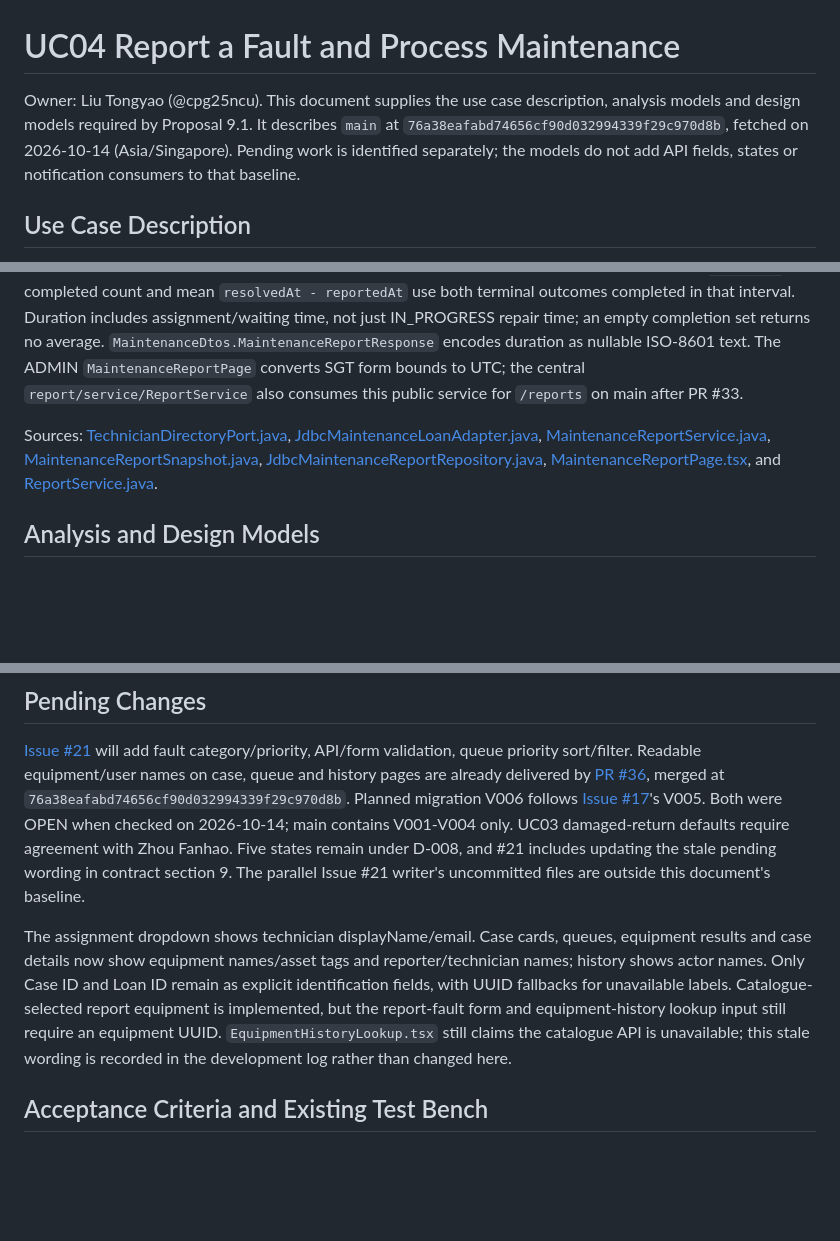
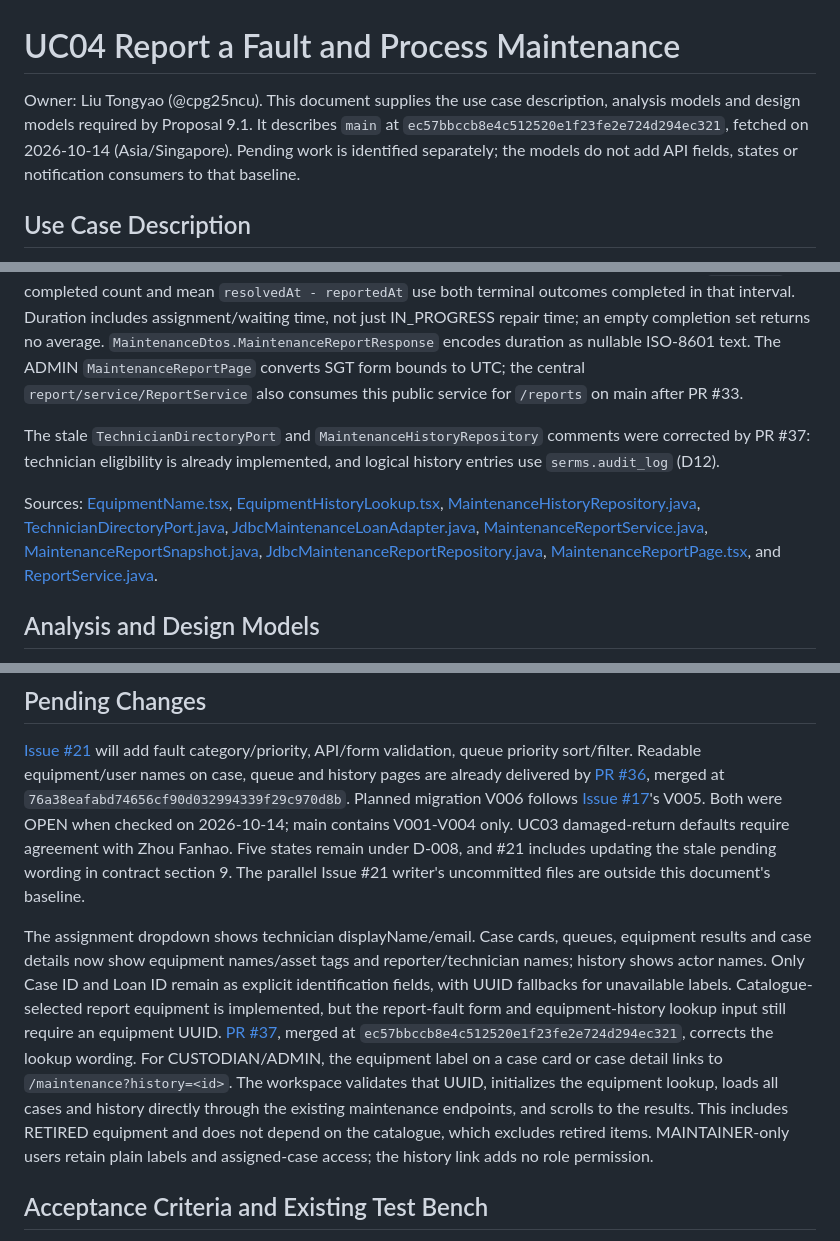
Before and after one commit to YukiOvOb/AGFP, a Markdown page: docs/uc04-fault-and-maintenance.md, 3 parts joined by grey strips. Rendered like a GitHub page; blank space fills up the shorter version.

```diff
--- a/docs/uc04-fault-and-maintenance.md
+++ b/docs/uc04-fault-and-maintenance.md
@@ -1,6 +1,6 @@
 # UC04 Report a Fault and Process Maintenance
 
-Owner: Liu Tongyao (@cpg25ncu). This document supplies the use case description, analysis models and design models required by Proposal 9.1. It describes `main` at `76a38eafabd74656cf90d032994339f29c970d8b`, fetched on 2026-10-14 (Asia/Singapore). Pending work is identified separately; the models do not add API fields, states or notification consumers to that baseline.
+Owner: Liu Tongyao (@cpg25ncu). This document supplies the use case description, analysis models and design models required by Proposal 9.1. It describes `main` at `ec57bbccb8e4c512520e1f23fe2e724d294ec321`, fetched on 2026-10-14 (Asia/Singapore). Pending work is identified separately; the models do not add API fields, states or notification consumers to that baseline.
 
 ## Use Case Description
 
@@ -152,7 +152,9 @@ Sources: [JdbcMaintenanceHistoryRepository.java](../app/src/main/java/sg/edu/nus
 
 **Report read model.** `MaintenanceReportService` calls `MaintenanceReportRepository` / `JdbcMaintenanceReportRepository` and returns an immutable `MaintenanceReportSnapshot`, avoiding loading/mutating aggregates to calculate statistics. It is a separate read projection, not an event-sourced system. Global counts include every canonical state with zero defaults; reported count uses reportedAt in `[from,to)`; completed count and mean `resolvedAt - reportedAt` use both terminal outcomes completed in that interval. Duration includes assignment/waiting time, not just IN_PROGRESS repair time; an empty completion set returns no average. `MaintenanceDtos.MaintenanceReportResponse` encodes duration as nullable ISO-8601 text. The ADMIN `MaintenanceReportPage` converts SGT form bounds to UTC; the central `report/service/ReportService` also consumes this public service for `/reports` on main after PR #33.
 
-Sources: [TechnicianDirectoryPort.java](../app/src/main/java/sg/edu/nus/serms/maintenance/service/TechnicianDirectoryPort.java), [JdbcMaintenanceLoanAdapter.java](../app/src/main/java/sg/edu/nus/serms/maintenance/service/jdbc/JdbcMaintenanceLoanAdapter.java), [MaintenanceReportService.java](../app/src/main/java/sg/edu/nus/serms/maintenance/service/MaintenanceReportService.java), [MaintenanceReportSnapshot.java](../app/src/main/java/sg/edu/nus/serms/maintenance/service/MaintenanceReportSnapshot.java), [JdbcMaintenanceReportRepository.java](../app/src/main/java/sg/edu/nus/serms/maintenance/repository/jdbc/JdbcMaintenanceReportRepository.java), [MaintenanceReportPage.tsx](../frontend/src/features/maintenance/MaintenanceReportPage.tsx), and [ReportService.java](../app/src/main/java/sg/edu/nus/serms/report/service/ReportService.java).
+The stale `TechnicianDirectoryPort` and `MaintenanceHistoryRepository` comments were corrected by PR #37: technician eligibility is already implemented, and logical history entries use `serms.audit_log` (D12).
+
+Sources: [EquipmentName.tsx](../frontend/src/features/maintenance/EquipmentName.tsx), [EquipmentHistoryLookup.tsx](../frontend/src/features/maintenance/EquipmentHistoryLookup.tsx), [MaintenanceHistoryRepository.java](../app/src/main/java/sg/edu/nus/serms/maintenance/repository/MaintenanceHistoryRepository.java), [TechnicianDirectoryPort.java](../app/src/main/java/sg/edu/nus/serms/maintenance/service/TechnicianDirectoryPort.java), [JdbcMaintenanceLoanAdapter.java](../app/src/main/java/sg/edu/nus/serms/maintenance/service/jdbc/JdbcMaintenanceLoanAdapter.java), [MaintenanceReportService.java](../app/src/main/java/sg/edu/nus/serms/maintenance/service/MaintenanceReportService.java), [MaintenanceReportSnapshot.java](../app/src/main/java/sg/edu/nus/serms/maintenance/service/MaintenanceReportSnapshot.java), [JdbcMaintenanceReportRepository.java](../app/src/main/java/sg/edu/nus/serms/maintenance/repository/jdbc/JdbcMaintenanceReportRepository.java), [MaintenanceReportPage.tsx](../frontend/src/features/maintenance/MaintenanceReportPage.tsx), and [ReportService.java](../app/src/main/java/sg/edu/nus/serms/report/service/ReportService.java).
 
 ## Analysis and Design Models
 
@@ -171,7 +173,7 @@ The analysis models express responsibility at boundary/control/entity level; the
 
 [Issue #21](https://github.com/cpg25ncu/shared-equipment-reservation-and-maintenance-system/issues/21) will add fault category/priority, API/form validation, queue priority sort/filter. Readable equipment/user names on case, queue and history pages are already delivered by [PR #36](https://github.com/cpg25ncu/shared-equipment-reservation-and-maintenance-system/pull/36), merged at `76a38eafabd74656cf90d032994339f29c970d8b`. Planned migration V006 follows [Issue #17](https://github.com/cpg25ncu/shared-equipment-reservation-and-maintenance-system/issues/17)'s V005. Both were OPEN when checked on 2026-10-14; main contains V001-V004 only. UC03 damaged-return defaults require agreement with Zhou Fanhao. Five states remain under D-008, and #21 includes updating the stale pending wording in contract section 9. The parallel Issue #21 writer's uncommitted files are outside this document's baseline.
 
-The assignment dropdown shows technician displayName/email. Case cards, queues, equipment results and case details now show equipment names/asset tags and reporter/technician names; history shows actor names. Only Case ID and Loan ID remain as explicit identification fields, with UUID fallbacks for unavailable labels. Catalogue-selected report equipment is implemented, but the report-fault form and equipment-history lookup input still require an equipment UUID. `EquipmentHistoryLookup.tsx` still claims the catalogue API is unavailable; this stale wording is recorded in the development log rather than changed here.
+The assignment dropdown shows technician displayName/email. Case cards, queues, equipment results and case details now show equipment names/asset tags and reporter/technician names; history shows actor names. Only Case ID and Loan ID remain as explicit identification fields, with UUID fallbacks for unavailable labels. Catalogue-selected report equipment is implemented, but the report-fault form and equipment-history lookup input still require an equipment UUID. [PR #37](https://github.com/cpg25ncu/shared-equipment-reservation-and-maintenance-system/pull/37), merged at `ec57bbccb8e4c512520e1f23fe2e724d294ec321`, corrects the lookup wording. For CUSTODIAN/ADMIN, the equipment label on a case card or case detail links to `/maintenance?history=<id>`. The workspace validates that UUID, initializes the equipment lookup, loads all cases and history directly through the existing maintenance endpoints, and scrolls to the results. This includes RETIRED equipment and does not depend on the catalogue, which excludes retired items. MAINTAINER-only users retain plain labels and assigned-case access; the history link adds no role permission.
 
 ## Acceptance Criteria and Existing Test Bench
 
```
Also changed, not shown: other parts of docs/uc04-fault-and-maintenance.md (+1 -1 lines), docs/devlog/2026-10-14-uc04-design-documents.md (+17 -5 lines), docs/testing.md (+1 -1 lines).
